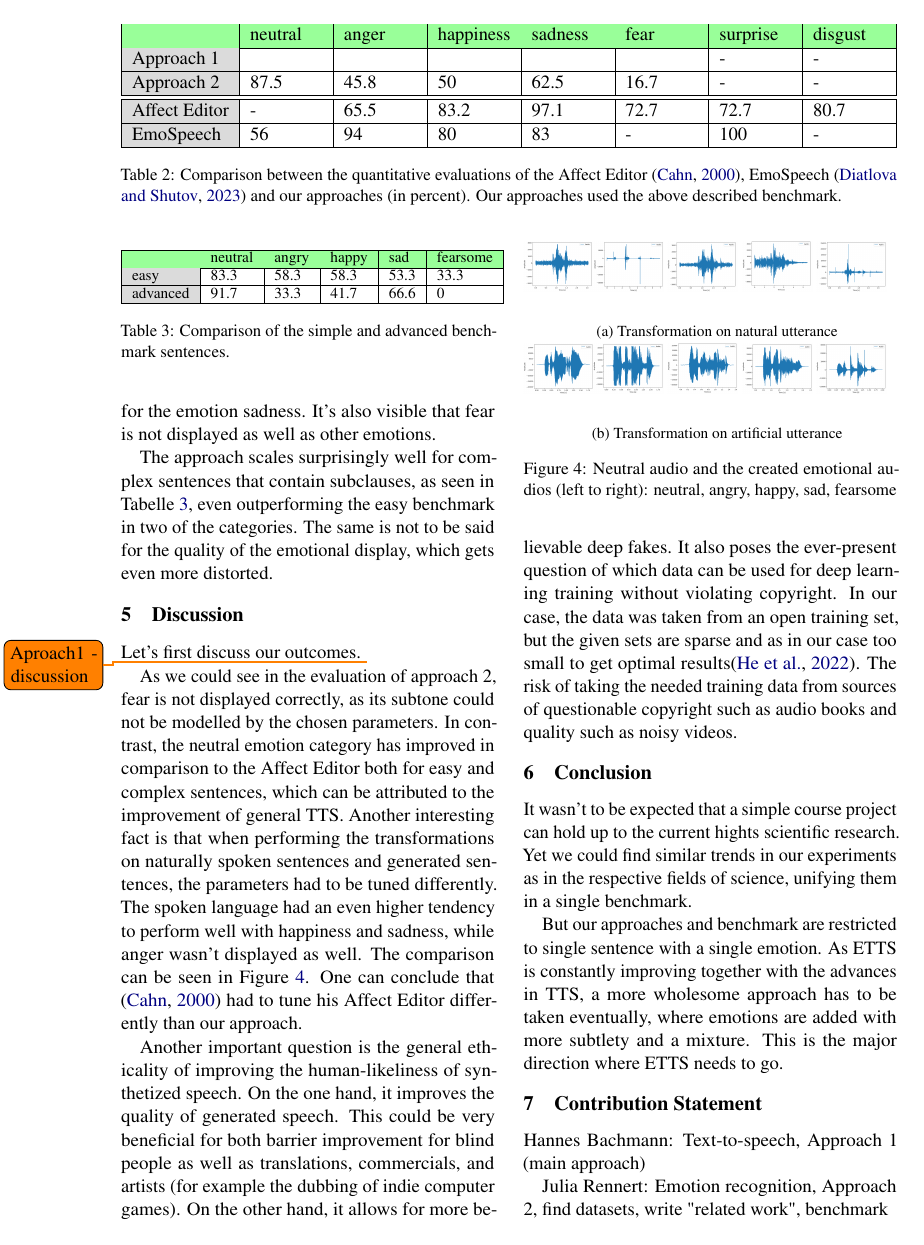
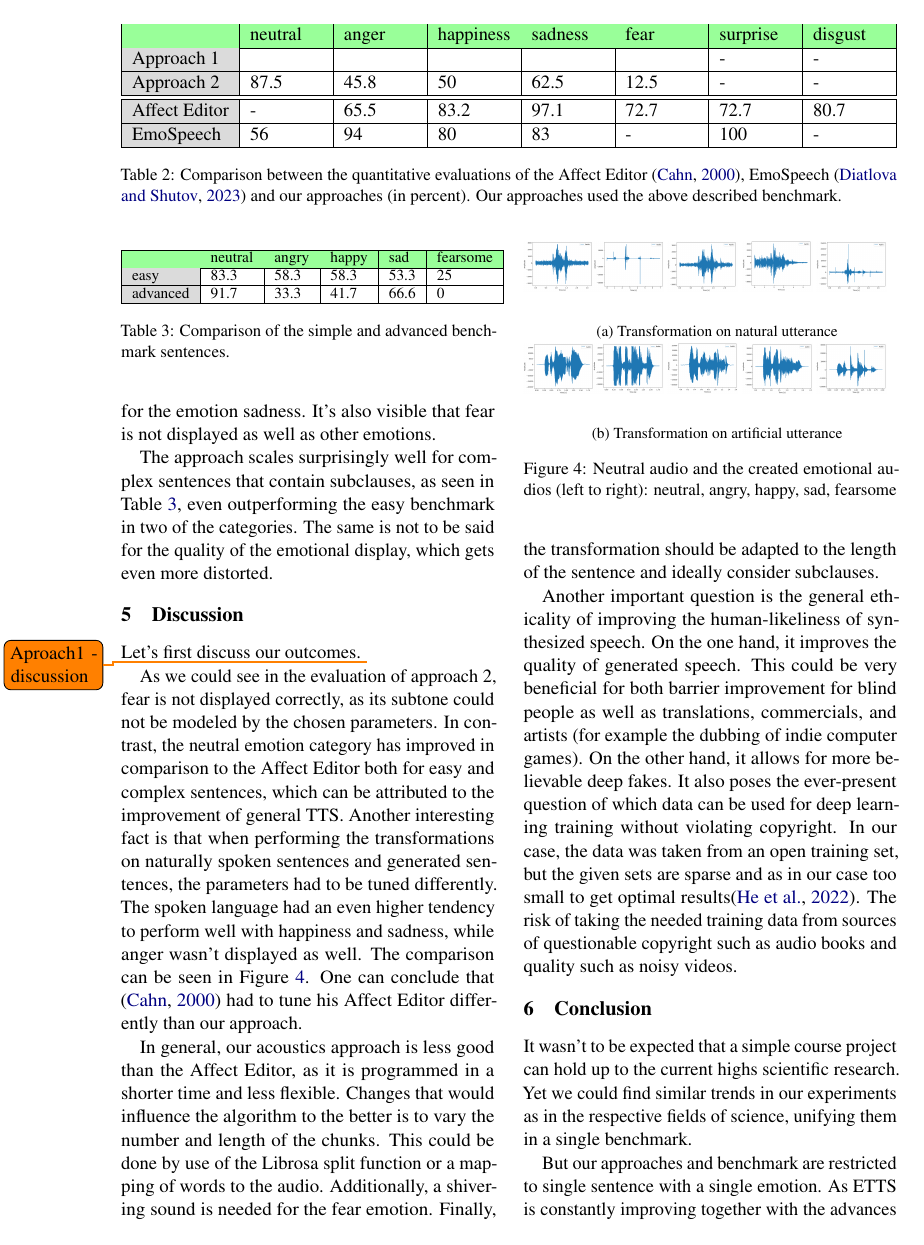
Before and after one commit to Iphled/Affective_Speech_Synthesis, a LaTeX paper (Verteidigung/Report.tex): page 7 of 9. Compiled offline with pdfLaTeX.

Commit message:
tex nochmal überarbeitet

```diff
--- a/Verteidigung/Report.tex
+++ b/Verteidigung/Report.tex
@@ -256,7 +256,7 @@ The sentences are then interlaced with the four emotions anger, happiness, sadne
 \hline
 \cellcolor{gainsboro}Approach 1&&&&&&-&-\\
 \hline
-\cellcolor{gainsboro}Approach 2&87.5&45.8&50&62.5&16.7&-&-\\
+\cellcolor{gainsboro}Approach 2&87.5&45.8&50&62.5&12.5&-&-\\
 \hline
 \hline
 \cellcolor{gainsboro}Affect Editor& -&65.5&83.2&97.1&72.7&72.7&80.7\\
@@ -286,7 +286,7 @@ The algorithms can have two sources of error. The first one lies in the emotion
 \hline
 \rowcolor{mintgreen}&neutral&angry&happy&sad&fearsome\\
 \hline
-\cellcolor{gainsboro}easy&83.3&58.3&58.3&53.3&33.3\\
+\cellcolor{gainsboro}easy&83.3&58.3&58.3&53.3&25\\
 \hline
 \cellcolor{gainsboro}advanced&91.7&33.3&41.7&66.6&0\\
 \hline
@@ -299,7 +299,7 @@ The algorithms can have two sources of error. The first one lies in the emotion
 
 Approach 2 performs well in the quantitative analysis of Table \ref{Tabelle}, but not as good as \cite{cahn_generation_2000} on any of the comparable emotions. It also has the same qualitative problems that might compromise the affect editor. The emotion, while clearly embedded, tends to be comically emphasized, especially for the emotion sadness. It's also visible that fear is not displayed as well as other emotions.
 
-The approach scales surprisingly well for complex sentences that contain subclauses, as seen in Tabelle \ref{Tabelle2}, even outperforming the easy benchmark in two of the categories. The same is not to be said for the quality of the emotional display, which gets even more distorted.
+The approach scales surprisingly well for complex sentences that contain subclauses, as seen in Table \ref{Tabelle2}, even outperforming the easy benchmark in two of the categories. The same is not to be said for the quality of the emotional display, which gets even more distorted.
 
 
 \section{Discussion}
@@ -308,7 +308,9 @@ Let's first discuss our outcomes.
 \todo{Aproach1 - discussion}
 
 
-As we could see in the evaluation of approach 2, fear is not displayed correctly, as its subtone could not be modelled by the chosen parameters. In contrast, the neutral emotion category has improved in comparison to the Affect Editor both for easy and complex sentences, which can be attributed to the improvement of general TTS. Another interesting fact is that when performing the transformations on naturally spoken sentences and generated sentences, the parameters had to be tuned differently. The spoken language had an even higher tendency to perform well with happiness and sadness, while anger wasn't displayed as well. The comparison can be seen in Figure \ref{fig:fig}. One can conclude that \cite{cahn_generation_2000} had to tune his Affect Editor differently than our approach.
+As we could see in the evaluation of approach 2, fear is not displayed correctly, as its subtone could not be modeled by the chosen parameters. In contrast, the neutral emotion category has improved in comparison to the Affect Editor both for easy and complex sentences, which can be attributed to the improvement of general TTS. Another interesting fact is that when performing the transformations on naturally spoken sentences and generated sentences, the parameters had to be tuned differently. The spoken language had an even higher tendency to perform well with happiness and sadness, while anger wasn't displayed as well. The comparison can be seen in Figure \ref{fig:fig}. One can conclude that \cite{cahn_generation_2000} had to tune his Affect Editor differently than our approach.
+
+In general, our acoustics approach is less good than the Affect Editor, as it is programmed in a shorter time and less flexible. Changes that would influence the algorithm to the better is to vary the number and length of the chunks. This could be done by use of the Librosa split function or a mapping of words to the audio. Additionally, a shivering sound is needed for the fear emotion. Finally, the transformation should be adapted to the length of the sentence and ideally consider subclauses.
 
 
 \begin{figure}
@@ -372,11 +374,11 @@ As we could see in the evaluation of approach 2, fear is not displayed correctly
 \caption{Neutral audio and the created emotional audios (left to right): neutral, angry, happy, sad, fearsome}
 \label{fig:fig}
 \end{figure}
-Another important question is the general ethicality of improving the human-likeliness of synthetized speech. On the one hand, it improves the quality of generated speech. This could be very beneficial for both barrier improvement for blind people as well as translations, commercials, and artists (for example the dubbing of indie computer games). On the other hand, it allows for more believable deep fakes. It also poses the ever-present question of which data can be used for deep learning training without violating copyright. In our case, the data was taken from an open training set, but the given sets are sparse and as in our case too small to get optimal results\cite{he_improve_2022}. The risk of taking the needed training data from sources of questionable copyright such as audio books and quality such as noisy videos.
+Another important question is the general ethicality of improving the human-likeliness of synthesized speech. On the one hand, it improves the quality of generated speech. This could be very beneficial for both barrier improvement for blind people as well as translations, commercials, and artists (for example the dubbing of indie computer games). On the other hand, it allows for more believable deep fakes. It also poses the ever-present question of which data can be used for deep learning training without violating copyright. In our case, the data was taken from an open training set, but the given sets are sparse and as in our case too small to get optimal results\cite{he_improve_2022}. The risk of taking the needed training data from sources of questionable copyright such as audio books and quality such as noisy videos.
 
 \section{Conclusion}
 \label{conclusion}
-It wasn't to be expected that a simple course project can hold up to the current hights scientific research. Yet we could find similar trends in our experiments as in the respective fields of science, unifying them in a single benchmark.
+It wasn't to be expected that a simple course project can hold up to the current highs scientific research. Yet we could find similar trends in our experiments as in the respective fields of science, unifying them in a single benchmark.
 
 But our approaches and benchmark are restricted to single sentence with a single emotion.
 As ETTS is constantly improving together with the advances in TTS, a more wholesome approach has to be taken eventually, where emotions are added with more subtlety and a mixture. This is the major direction where ETTS needs to go.
```
Also changed, not shown: Verteidigung/Report.tex (22 more changed lines).
